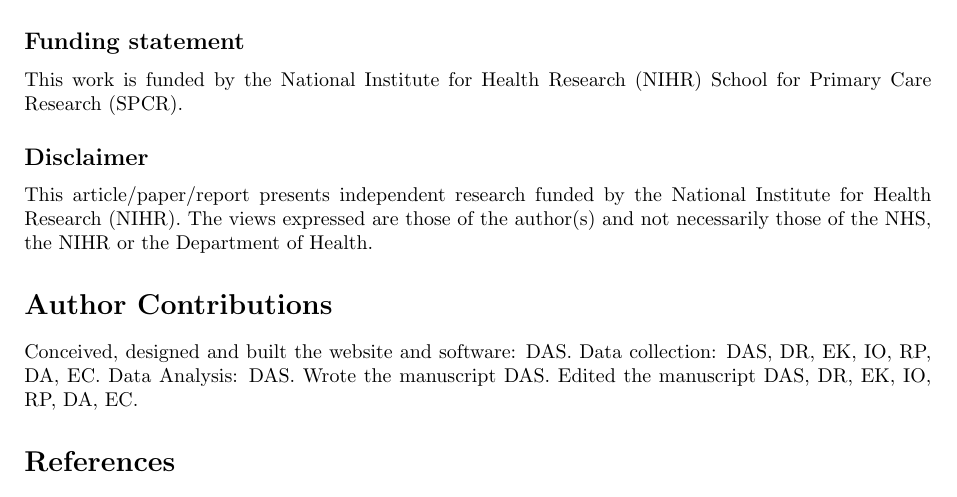
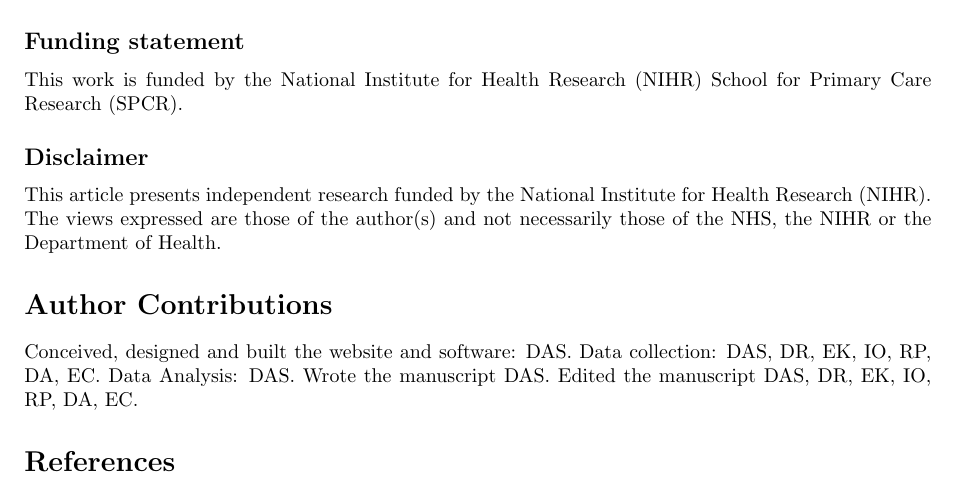
Before and after one commit to rOpenHealth/ClinicalCodes, a LaTeX document (paper/clinicalcodes.tex): part of page 6 of 11, cut so that both start at the same text. Compiled offline with pdfLaTeX.

Commit message:
Minor edits

```diff
--- a/paper/clinicalcodes.tex
+++ b/paper/clinicalcodes.tex
@@ -193,7 +193,7 @@
 This work is funded by the National Institute for Health Research (NIHR) School for Primary Care Research (SPCR).
 
 \subsection*{Disclaimer}
-This article/paper/report presents independent research funded by the National Institute for Health Research (NIHR).  The views expressed are those of the author(s) and not necessarily those of the NHS, the NIHR or the Department of Health.
+This article presents independent research funded by the National Institute for Health Research (NIHR).  The views expressed are those of the author(s) and not necessarily those of the NHS, the NIHR or the Department of Health.
 
 \section*{Author Contributions}
 
```
Also changed, not shown: paper/clinicalcodes.pdf.
